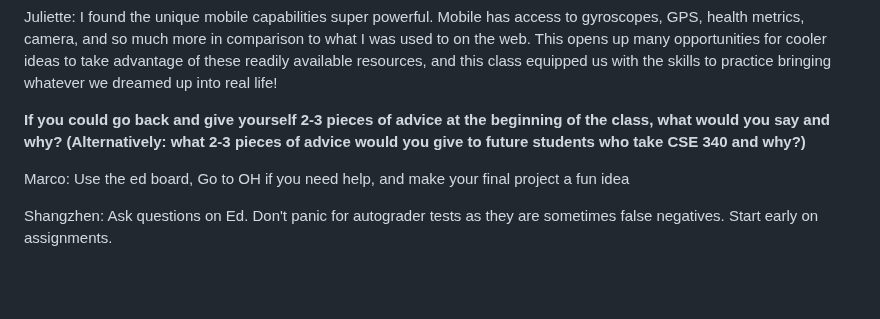
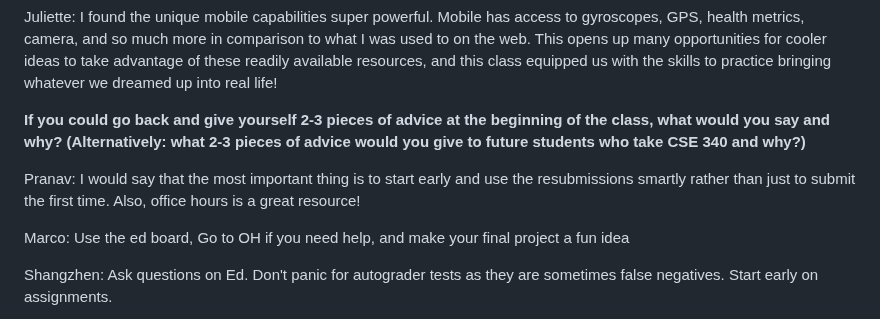
Before and after one commit to juliettepark/melon-metrics, a Markdown page: docs/reflection.md, the part around the change. GitHub-like rendering; blank space fills up the shorter version.

Commit message:
reflection update

```diff
--- a/docs/reflection.md
+++ b/docs/reflection.md
@@ -82,6 +82,8 @@ class equipped us with the skills to practice bringing whatever we dreamed up in
 
 **If you could go back and give yourself 2-3 pieces of advice at the beginning of the class, what would you say and why? (Alternatively: what 2-3 pieces of advice would you give to future students who take CSE 340 and why?)**
 
+Pranav: I would say that the most important thing is to  start early and use the resubmissions smartly rather than just to submit the first time. Also, office hours is a great resource!
+
 Marco: Use the ed board, Go to OH if you need help, and make your final project a fun idea
 
 Shangzhen: Ask questions on Ed. Don't panic for autograder tests as they are sometimes false negatives. Start early on assignments.
```
